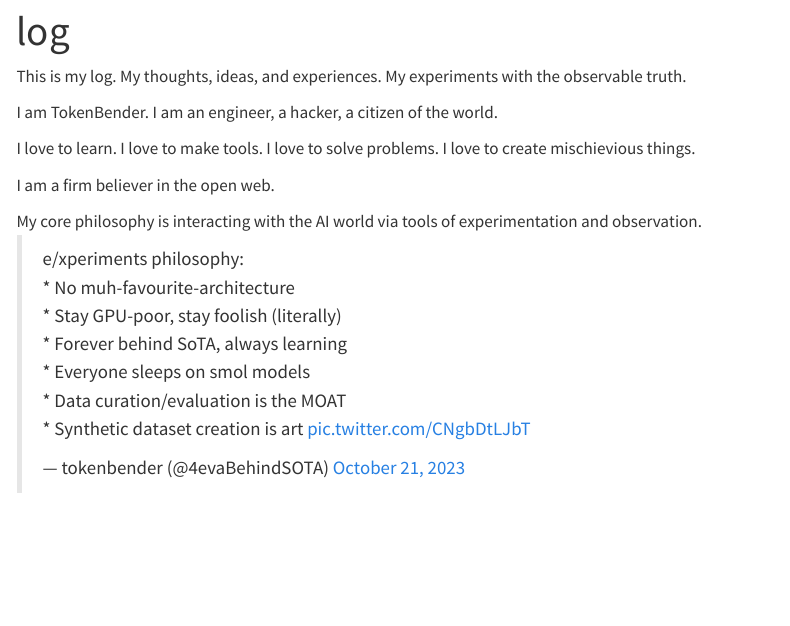
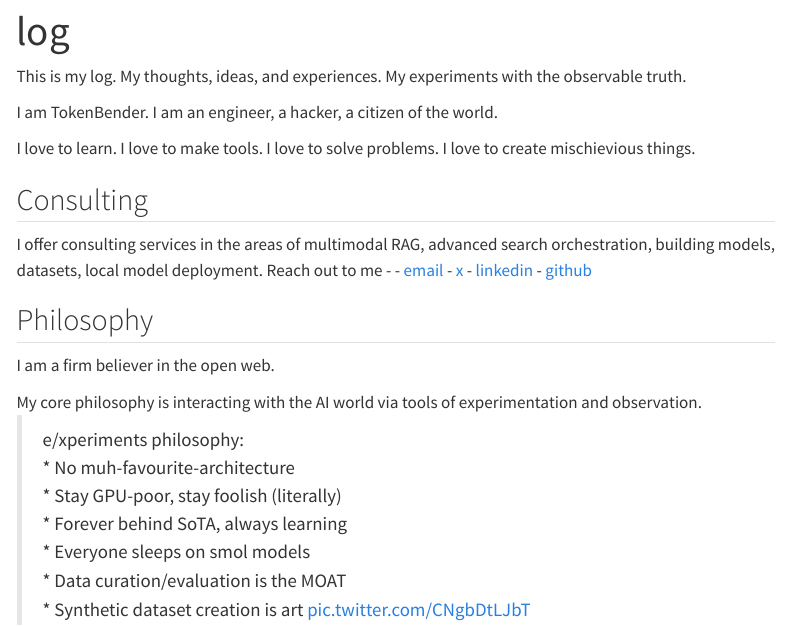
Before and after one commit to TokenBender/log, a Quarto document (index.qmd): the page in a window 1100 px wide, from its top. Rendered offline with R 4.5, knitr and Pandoc in place of Quarto, with nearby package versions; menus at the side of the page are left out.

Commit message:
Added consulting info

```diff
--- a/index.qmd
+++ b/index.qmd
@@ -8,6 +8,15 @@ I am TokenBender. I am an engineer, a hacker, a citizen of the world.
 
 I love to learn. I love to make tools. I love to solve problems. I love to create mischievious things.
 
+## Consulting
+I offer consulting services in the areas of multimodal RAG, advanced search orchestration, building models, datasets, local model deployment.
+Reach out to me -
+    - [email](mailto:theartoftokenbending@gmail.com)
+    - [x](https://x.com/4evaBehindSOTA)
+    - [linkedin](https://www.linkedin.com/in/abhishek-harshvardhan-mishra/)
+    - [github](https://github.com/tokenbender)
+
+## Philosophy
 I am a firm believer in the open web.
 
 My core philosophy is interacting with the AI world via tools of experimentation and observation.
```
